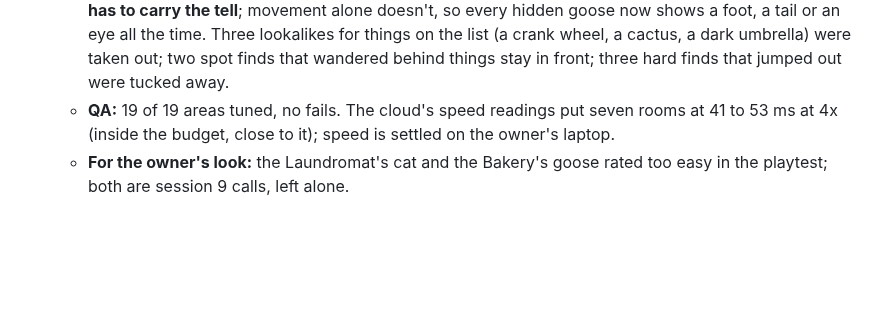
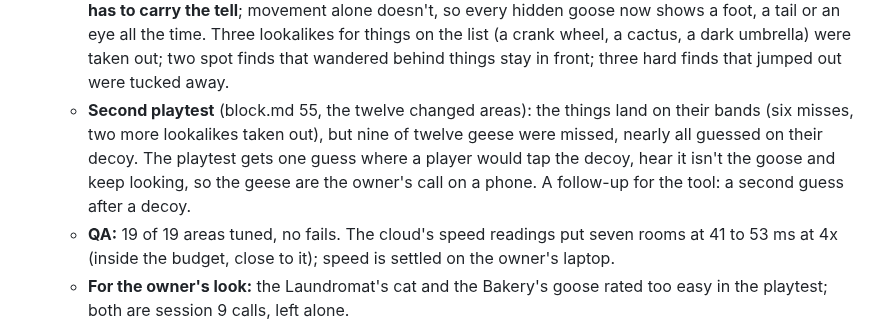
Before and after one commit to uxpreview/squares, a Markdown page: docs/ROADMAP.md, the part around the change. GitHub-like rendering; blank space fills up the shorter version.

Commit message:
Docs: the second playtest in the roadmap
Co-Authored-By: Claude Opus 5.5 <noreply@anthropic.com>
Claude-Session: https://claude.ai/code/session_01R3v9r3gMU8j4uNiwPggmU8

```diff
--- a/docs/ROADMAP.md
+++ b/docs/ROADMAP.md
@@ -212,6 +212,7 @@ No new places. One PR per session, sized to finish; each retune ends with the ow
   - **The first verb:** `R.poke` takes `teach: true`, and every area marks one (big, fun, nothing inside). A player who's found fewer than 3 things and sits in a room 5 seconds without tapping anything that answers back gets a coral tap ripple on it, until their first poke (`play.js`, every place; without a `teach` poke, the zone's first that isn't a decoy and has nothing inside). The invitation says "A goose in every room. Tap things." (a longer line wraps on a phone into the place's name; the smoke test caught it). Two smoke checks.
   - **Art direction, pinched in:** every area toured at 3x, closed and opened; fixed sunbathers lying head to foot through their loungers, the gantry rail across the capsule, a parasol through the hot dog chef, the waiter walking through the diners, an air hockey player sunk in his table.
   - **Blind playtest** (block.md 54): 48 of 76, 27 off their band, nearly all too hard. The big lesson: **a still has to carry the tell**; movement alone doesn't, so every hidden goose now shows a foot, a tail or an eye all the time. Three lookalikes for things on the list (a crank wheel, a cactus, a dark umbrella) were taken out; two spot finds that wandered behind things stay in front; three hard finds that jumped out were tucked away.
+  - **Second playtest** (block.md 55, the twelve changed areas): the things land on their bands (six misses, two more lookalikes taken out), but nine of twelve geese were missed, nearly all guessed on their decoy. The playtest gets one guess where a player would tap the decoy, hear it isn't the goose and keep looking, so the geese are the owner's call on a phone. A follow-up for the tool: a second guess after a decoy.
   - **QA:** 19 of 19 areas tuned, no fails. The cloud's speed readings put seven rooms at 41 to 53 ms at 4x (inside the budget, close to it); speed is settled on the owner's laptop.
   - **For the owner's look:** the Laundromat's cat and the Bakery's goose rated too easy in the playtest; both are session 9 calls, left alone.
 - [ ] **11. The rename: Goose at Large.** Before it, the owner registers the domains, runs the trademark search and claims the handles (NAMING.md, "Next steps for you"); if those aren't done, 12 goes first. The title, meta, share image, manifest and config; the saves' keys moved so nobody loses a goose (a version bump); the repo, package, README, CLAUDE.md and docs; Geraldine by name in the copy; the new domain on Vercel with the old address redirecting.
```
